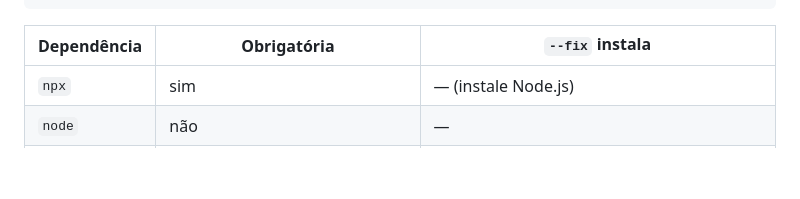
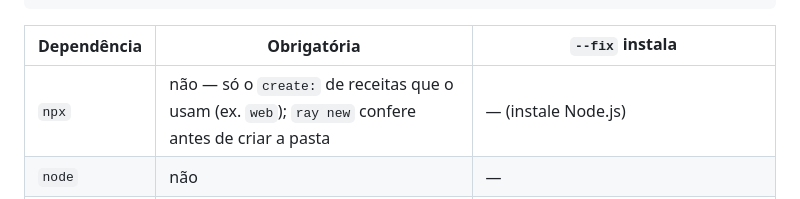
Before and after one commit to TheBud4/ray, a Markdown page: README.md, the part around the change. Drawn GitHub-style; blank space fills up the shorter version.

```diff
--- a/README.md
+++ b/README.md
@@ -42,7 +42,7 @@ ray doctor --fix    # instala o que o ray consegue instalar sozinho
 
 | Dependência | Obrigatória | `--fix` instala |
 |---|---|---|
-| `npx` | sim | — (instale Node.js) |
+| `npx` | não — só o `create:` de receitas que o usam (ex. `web`); `ray new` confere antes de criar a pasta | — (instale Node.js) |
 | `node` | não | — |
 | `python3.10+` | sim, se `headroom`/`code_graph` ligados | — |
 | `uv` | sim, se `headroom`/`code_graph` ligados | `curl -LsSf https://astral.sh/uv/install.sh \| sh` |
```
Also changed, not shown: docs/features.md (+10 -2 lines).
